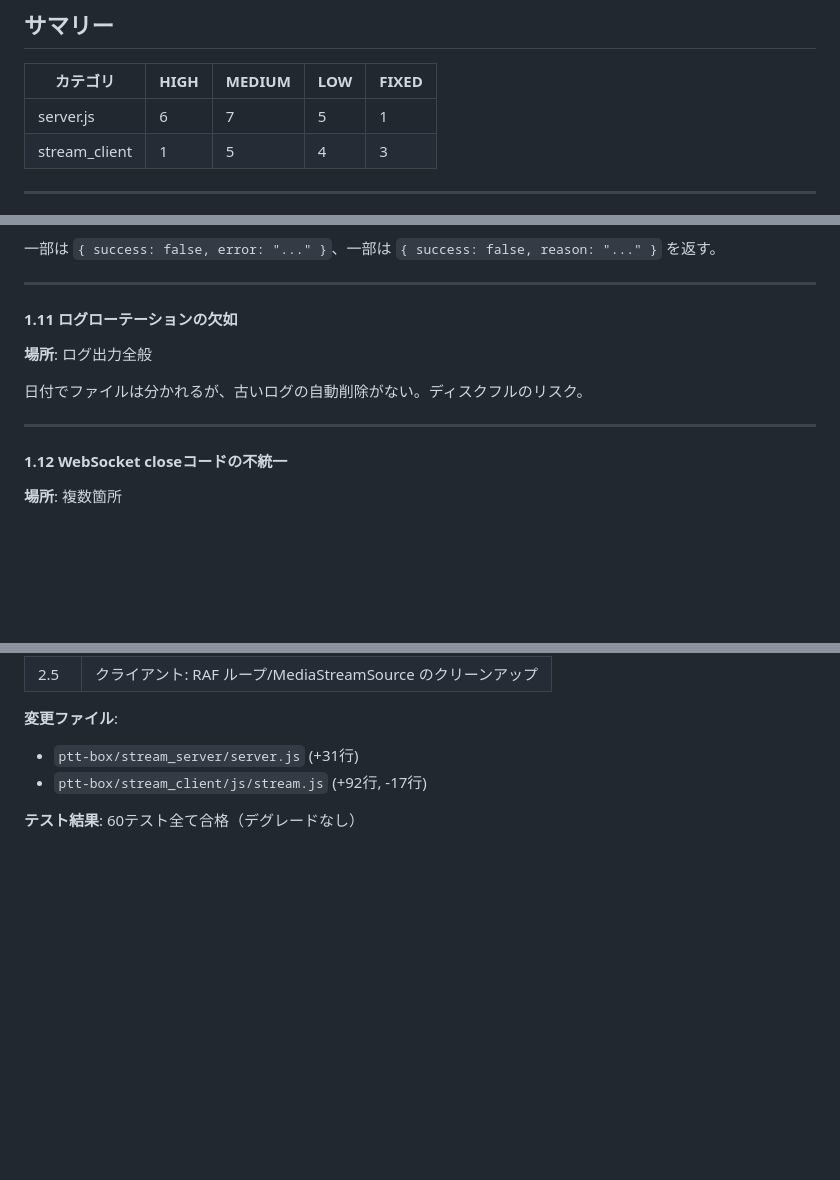
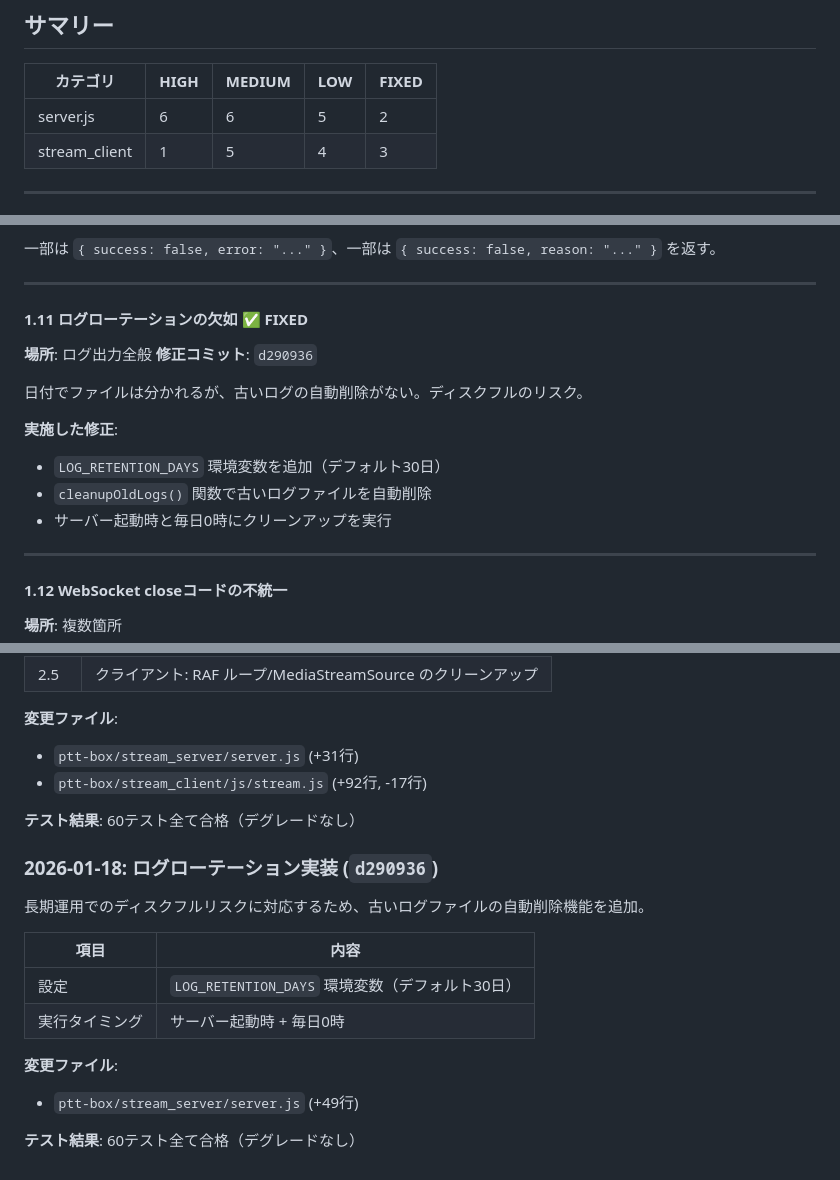
Before and after one commit to gamasenninn/ptt, a Markdown page: ptt-box/docs/CODE_REVIEW.md, 3 parts joined by grey strips. Drawn GitHub-style; blank space fills up the shorter version.

Commit message:
docs: mark log rotation issue as fixed in CODE_REVIEW.md
🤖 Generated with [Claude Code](https://claude.com/claude-code)

Co-Authored-By: Claude Opus 4.5 <noreply@anthropic.com>

```diff
--- a/ptt-box/docs/CODE_REVIEW.md
+++ b/ptt-box/docs/CODE_REVIEW.md
@@ -10,7 +10,7 @@
 
 | カテゴリ | HIGH | MEDIUM | LOW | FIXED |
 |---------|------|--------|-----|-------|
-| server.js | 6 | 7 | 5 | 1 |
+| server.js | 6 | 6 | 5 | 2 |
 | stream_client | 1 | 5 | 4 | 3 |
 
 ---
@@ -166,10 +166,16 @@ const HEARTBEAT_TIMEOUT = 35000;
 
 ---
 
-#### 1.11 ログローテーションの欠如
+#### 1.11 ログローテーションの欠如 ✅ FIXED
 **場所**: ログ出力全般
+**修正コミット**: `d290936`
 
 日付でファイルは分かれるが、古いログの自動削除がない。ディスクフルのリスク。
+
+**実施した修正**:
+- `LOG_RETENTION_DAYS` 環境変数を追加（デフォルト30日）
+- `cleanupOldLogs()` 関数で古いログファイルを自動削除
+- サーバー起動時と毎日0時にクリーンアップを実行
 
 ---
 
@@ -456,3 +462,17 @@ const BASE_RECONNECT_DELAY = 2000;
 - `ptt-box/stream_client/js/stream.js` (+92行, -17行)
 
 **テスト結果**: 60テスト全て合格（デグレードなし）
+
+### 2026-01-18: ログローテーション実装 (`d290936`)
+
+長期運用でのディスクフルリスクに対応するため、古いログファイルの自動削除機能を追加。
+
+| 項目 | 内容 |
+|------|------|
+| 設定 | `LOG_RETENTION_DAYS` 環境変数（デフォルト30日） |
+| 実行タイミング | サーバー起動時 + 毎日0時 |
+
+**変更ファイル**:
+- `ptt-box/stream_server/server.js` (+49行)
+
+**テスト結果**: 60テスト全て合格（デグレードなし）
```
Also changed, not shown: other parts of ptt-box/docs/CODE_REVIEW.md (+1 -1 lines).
